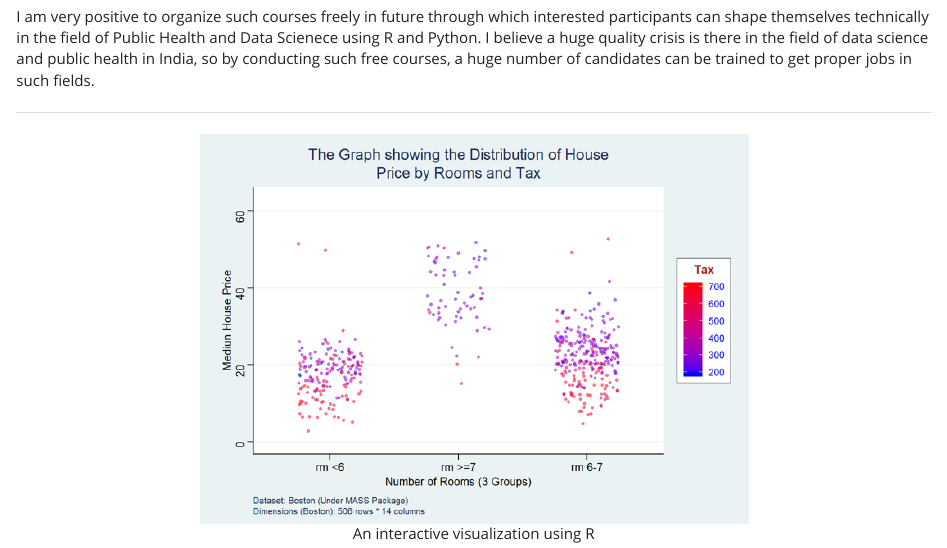
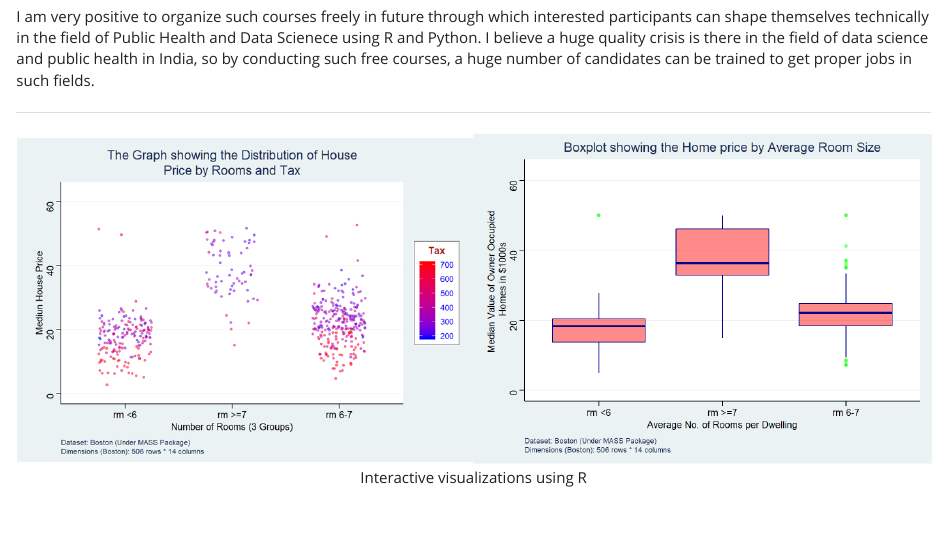
Before and after one commit to AppWick-hub/Apurba, an R Markdown document (about.Rmd): the page in a window 1100 px wide, from 720 px down. The pictures show the output file about.html that the author committed with the source, opened offline; library style sheets and scripts come from the installed R packages.

Commit message:
Files related to the website

````diff
--- a/about.Rmd
+++ b/about.Rmd
@@ -29,6 +29,6 @@ I am very positive to organize such courses freely in future through which inter
 
 ---
 
-```{r pressure, echo=FALSE, fig.cap="An interactive visualization using R", out.width = '60%', fig.align="center"}
-knitr::include_graphics("Capture.PNG")
+```{r, echo=FALSE, fig.cap="Interactive visualizations using R", out.height='50%', out.width = '50%', fig.align="center", fig.show='hold'}
+knitr::include_graphics(c("Capture.PNG", "Capture 2.PNG"))
 ```
````
Also changed, not shown: index.Rmd (+2 -2 lines), Capture 2.PNG (added), about.html, index.html.
